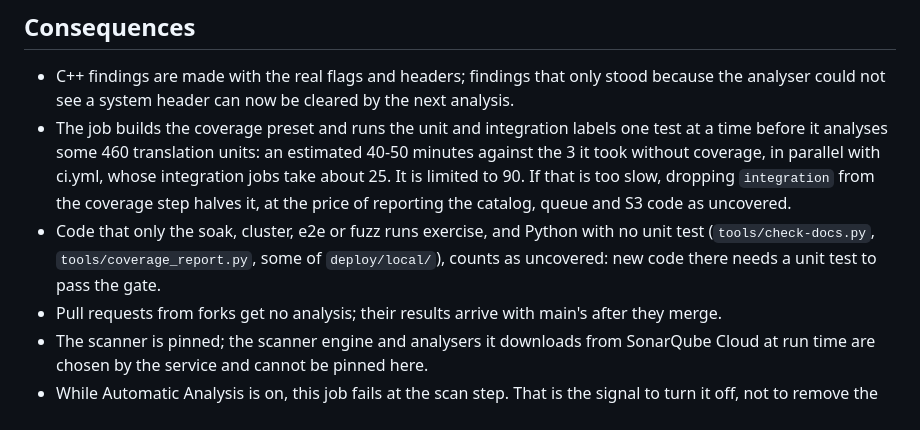
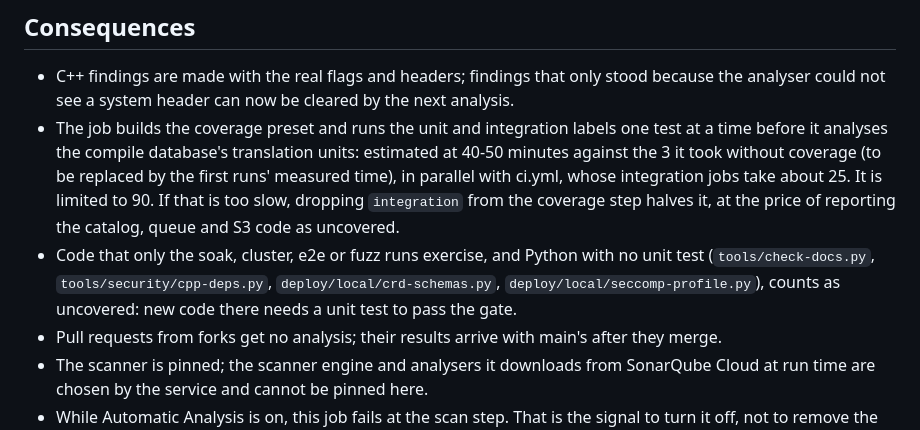
Before and after one commit to Jerome-Joseph-1/ULW-Video-Streaming-Platform, a Markdown page: docs/adr/0079-sonarqube-cloud-analysis-in-ci.md, the part around the change. Rendered like a GitHub page.

Commit message:
docs(adr): name the untested python tools; the coverage job's time is an estimate

```diff
--- a/docs/adr/0079-sonarqube-cloud-analysis-in-ci.md
+++ b/docs/adr/0079-sonarqube-cloud-analysis-in-ci.md
@@ -138,13 +138,14 @@ Information page against `sonar-project.properties`.
 - C++ findings are made with the real flags and headers; findings that only stood because the
   analyser could not see a system header can now be cleared by the next analysis.
 - The job builds the coverage preset and runs the unit and integration labels one test at a
-  time before it analyses some 460 translation units: an estimated 40-50 minutes against the
-  3 it took without coverage, in parallel with ci.yml, whose integration jobs take about 25.
-  It is limited to 90. If that is too slow, dropping `integration` from the coverage step
+  time before it analyses the compile database's translation units: estimated at 40-50 minutes
+  against the 3 it took without coverage (to be replaced by the first runs' measured time), in
+  parallel with ci.yml, whose integration jobs take about 25. It is limited to 90. If that is too slow, dropping `integration` from the coverage step
   halves it, at the price of reporting the catalog, queue and S3 code as uncovered.
 - Code that only the soak, cluster, e2e or fuzz runs exercise, and Python with no unit test
-  (`tools/check-docs.py`, `tools/coverage_report.py`, some of `deploy/local/`), counts as
-  uncovered: new code there needs a unit test to pass the gate.
+  (`tools/check-docs.py`, `tools/security/cpp-deps.py`, `deploy/local/crd-schemas.py`,
+  `deploy/local/seccomp-profile.py`), counts as uncovered: new code there needs a unit test to
+  pass the gate.
 - Pull requests from forks get no analysis; their results arrive with main's after they merge.
 - The scanner is pinned; the scanner engine and analysers it downloads from SonarQube Cloud at
   run time are chosen by the service and cannot be pinned here.
```
